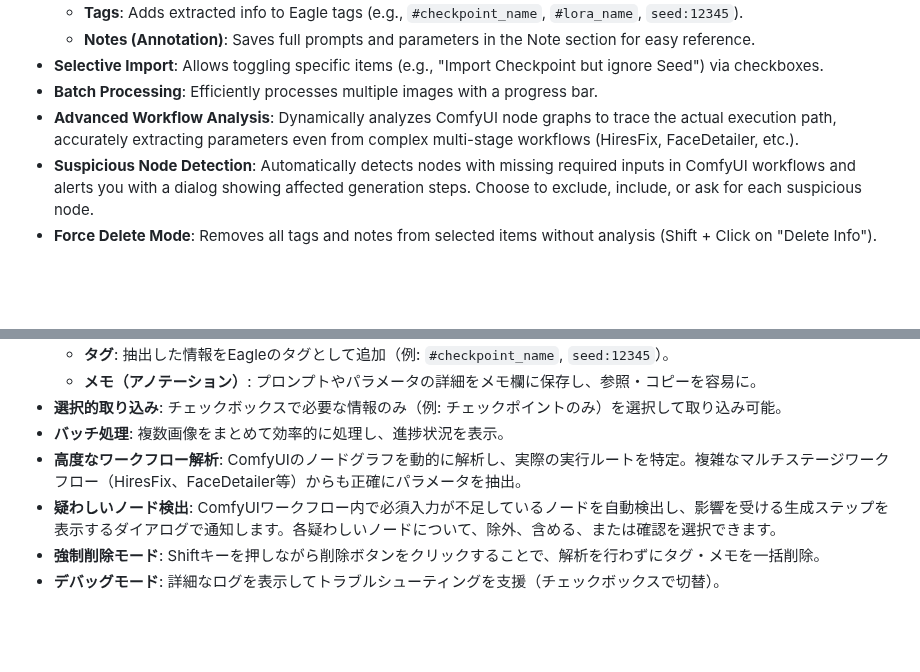
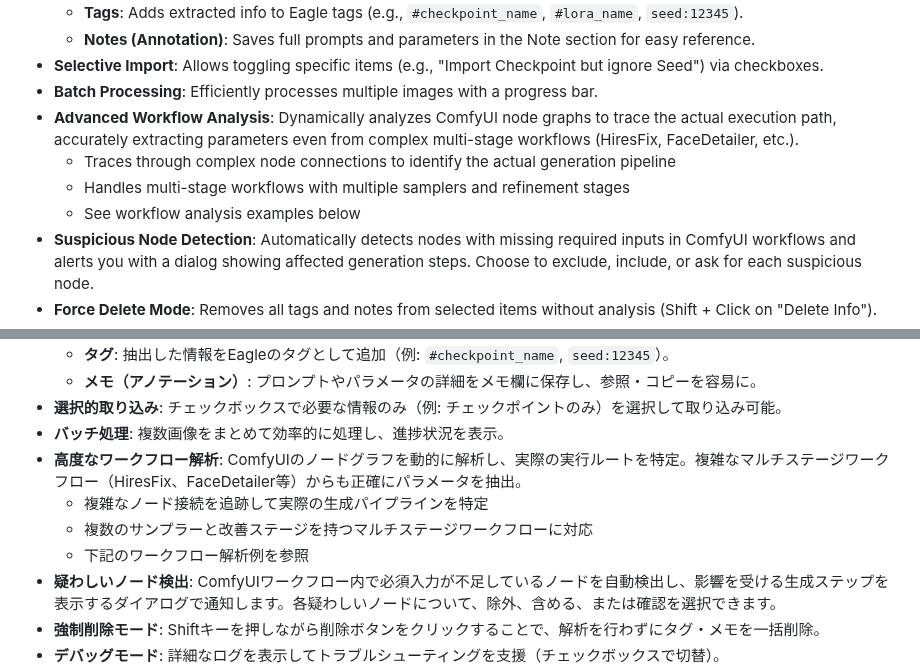
Before and after one commit to NNNebel/comfyui-auto-tagger, a Markdown page: README.md, 2 parts joined by grey strips. GitHub-like rendering; blank space fills up the shorter version.

```diff
--- a/README.md
+++ b/README.md
@@ -24,6 +24,9 @@ It supports **ComfyUI**, **Stable Diffusion WebUI** (including Automatic1111, Fo
 * **Selective Import**: Allows toggling specific items (e.g., "Import Checkpoint but ignore Seed") via checkboxes.
 * **Batch Processing**: Efficiently processes multiple images with a progress bar.
 * **Advanced Workflow Analysis**: Dynamically analyzes ComfyUI node graphs to trace the actual execution path, accurately extracting parameters even from complex multi-stage workflows (HiresFix, FaceDetailer, etc.).
+    * Traces through complex node connections to identify the actual generation pipeline
+    * Handles multi-stage workflows with multiple samplers and refinement stages
+    * See workflow analysis examples below
 * **Suspicious Node Detection**: Automatically detects nodes with missing required inputs in ComfyUI workflows and alerts you with a dialog showing affected generation steps. Choose to exclude, include, or ask for each suspicious node.
 * **Force Delete Mode**: Removes all tags and notes from selected items without analysis (Shift + Click on "Delete Info").
 * **Debug Mode**: Detailed logs for troubleshooting (toggle via checkbox).
@@ -87,6 +110,9 @@ AI画像生成ツールで生成された画像に含まれるメタデータ（
 * **選択的取り込み**: チェックボックスで必要な情報のみ（例: チェックポイントのみ）を選択して取り込み可能。
 * **バッチ処理**: 複数画像をまとめて効率的に処理し、進捗状況を表示。
 * **高度なワークフロー解析**: ComfyUIのノードグラフを動的に解析し、実際の実行ルートを特定。複雑なマルチステージワークフロー（HiresFix、FaceDetailer等）からも正確にパラメータを抽出。
+    * 複雑なノード接続を追跡して実際の生成パイプラインを特定
+    * 複数のサンプラーと改善ステージを持つマルチステージワークフローに対応
+    * 下記のワークフロー解析例を参照
 * **疑わしいノード検出**: ComfyUIワークフロー内で必須入力が不足しているノードを自動検出し、影響を受ける生成ステップを表示するダイアログで通知します。各疑わしいノードについて、除外、含める、または確認を選択できます。
 * **強制削除モード**: Shiftキーを押しながら削除ボタンをクリックすることで、解析を行わずにタグ・メモを一括削除。
 * **デバッグモード**: 詳細なログを表示してトラブルシューティングを支援（チェックボックスで切替）。
```
Also changed, not shown: other parts of README.md (+40 -0 lines).
